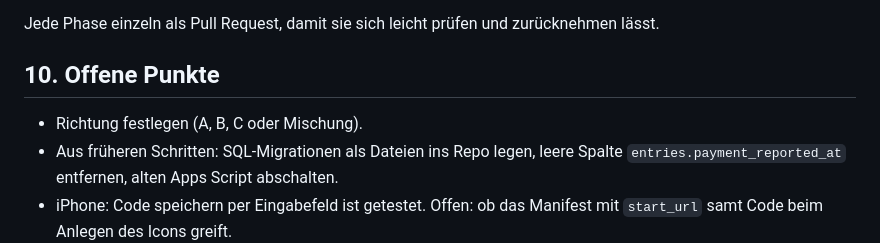
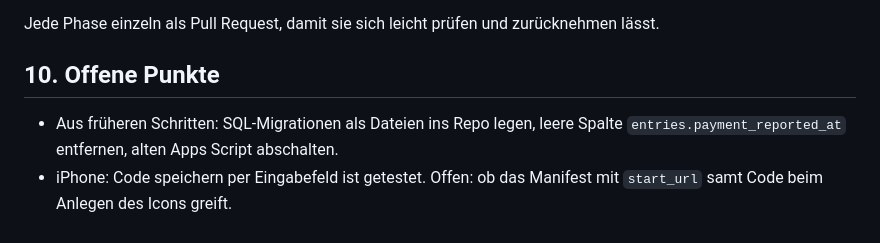
Before and after one commit to oerny76/griassgottbeinand, a Markdown page: docs/REDESIGN-KONZEPT.md, the part around the change. Drawn GitHub-style.

Commit message:
Konzept-Doku: Punkt Richtung festlegen entfernt
Co-Authored-By: Claude Sonnet 5.5 <noreply@anthropic.com>

```diff
--- a/docs/REDESIGN-KONZEPT.md
+++ b/docs/REDESIGN-KONZEPT.md
@@ -97,6 +97,5 @@ Jede Phase einzeln als Pull Request, damit sie sich leicht prüfen und zurückne
 
 ## 10. Offene Punkte
 
-- Richtung festlegen (A, B, C oder Mischung).
 - Aus früheren Schritten: SQL-Migrationen als Dateien ins Repo legen, leere Spalte `entries.payment_reported_at` entfernen, alten Apps Script abschalten.
 - iPhone: Code speichern per Eingabefeld ist getestet. Offen: ob das Manifest mit `start_url` samt Code beim Anlegen des Icons greift.
```
